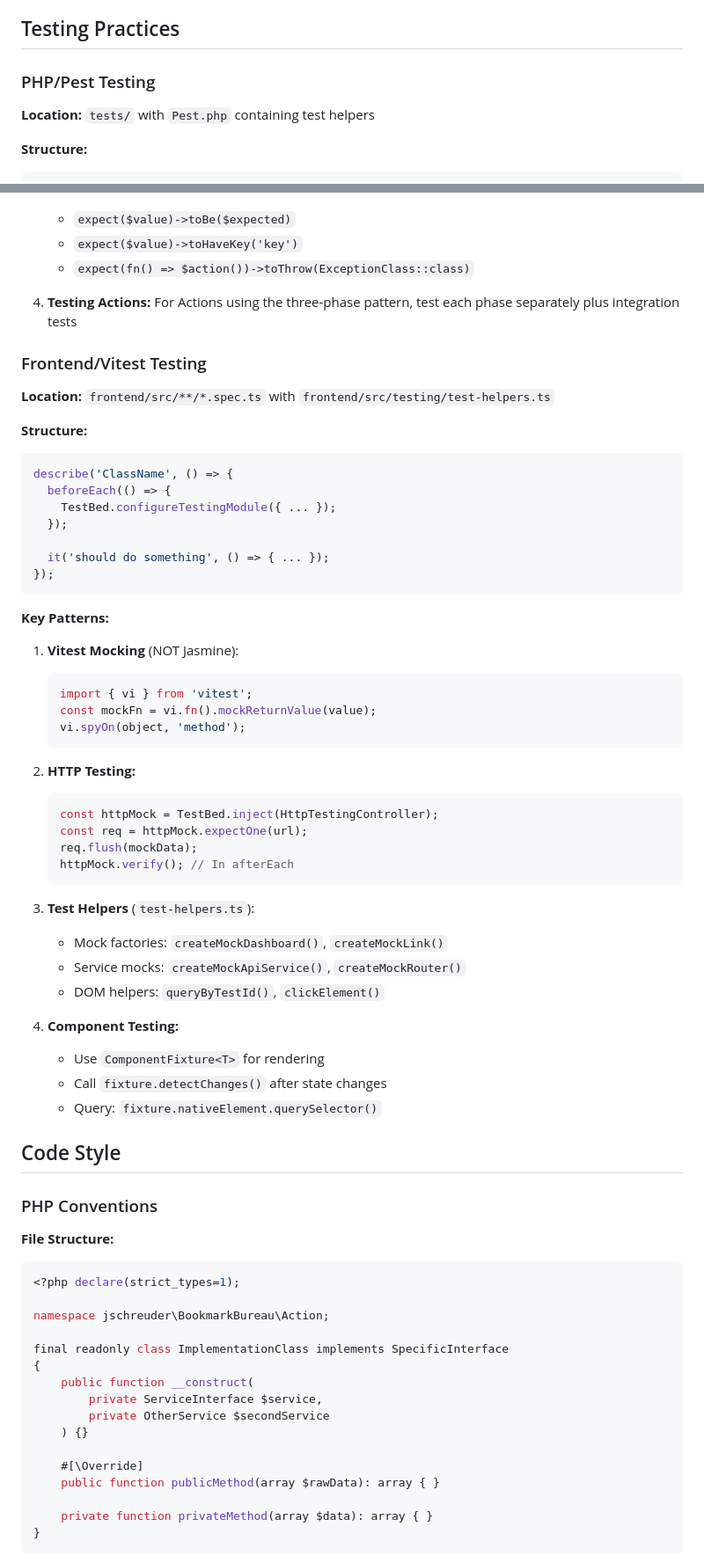
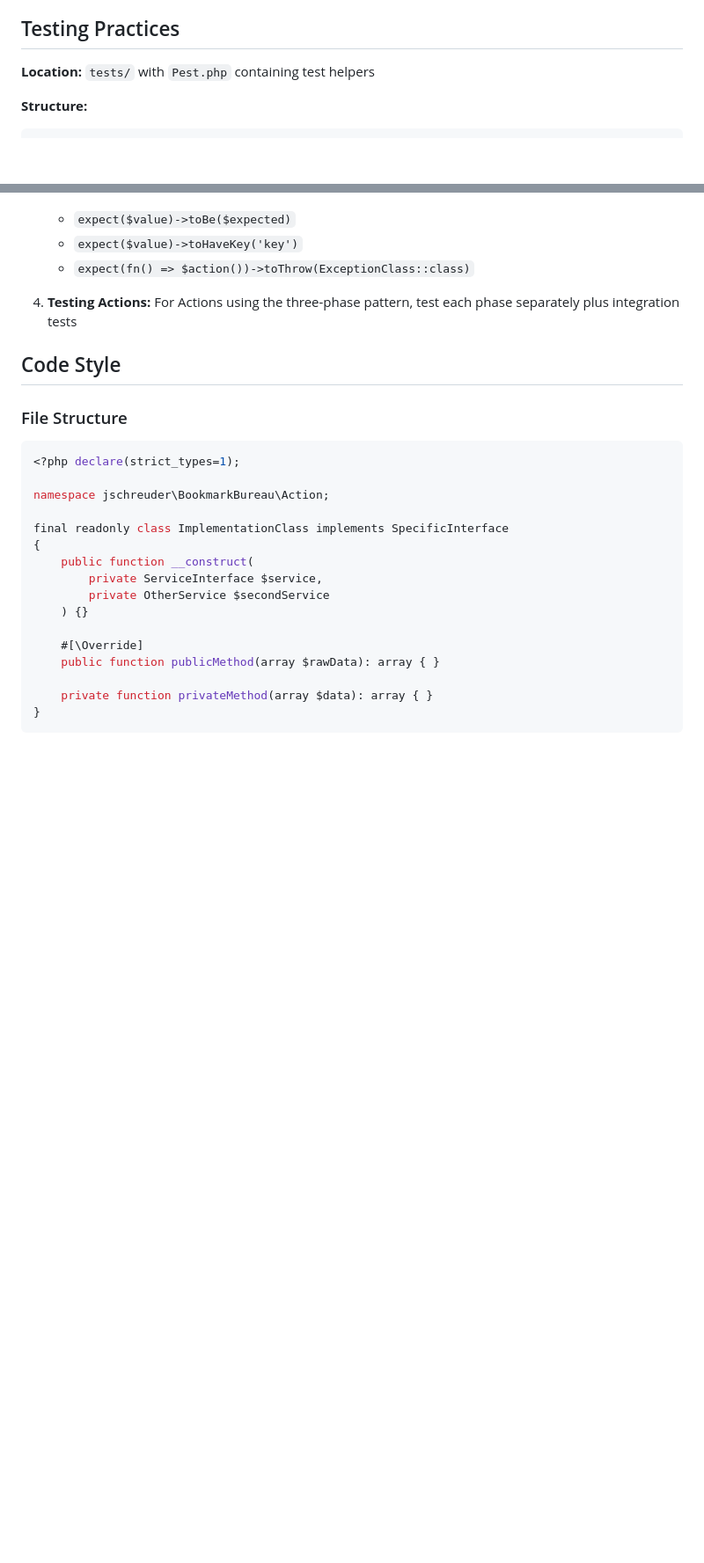
Before and after one commit to jschreuder/BookmarkBureau, a Markdown page: CLAUDE.md, 2 parts joined by grey strips. Shown at 88% size. Drawn GitHub-style; blank space fills up the shorter version.

````diff
--- a/CLAUDE.md
+++ b/CLAUDE.md
@@ -86,8 +68,6 @@ BookmarkBureau is a bookmark management application demonstrating clean architec
 - **Compile-Time Safety** - Middle-DI provides type-safe container (no string-based resolution)
 
 ## Testing Practices
-
-### PHP/Pest Testing
 
 **Location:** `tests/` with `Pest.php` containing test helpers
 
@@ -123,53 +103,9 @@ describe('ClassName', function () {
 
 4. **Testing Actions:** For Actions using the three-phase pattern, test each phase separately plus integration tests
 
-### Frontend/Vitest Testing
-
-**Location:** `frontend/src/**/*.spec.ts` with `frontend/src/testing/test-helpers.ts`
-
-**Structure:**
-```typescript
-describe('ClassName', () => {
-  beforeEach(() => {
-    TestBed.configureTestingModule({ ... });
-  });
-
-  it('should do something', () => { ... });
-});
-```
-
-**Key Patterns:**
-
-1. **Vitest Mocking** (NOT Jasmine):
-   ```typescript
-   import { vi } from 'vitest';
-   const mockFn = vi.fn().mockReturnValue(value);
-   vi.spyOn(object, 'method');
-   ```
-
-2. **HTTP Testing:**
-   ```typescript
-   const httpMock = TestBed.inject(HttpTestingController);
-   const req = httpMock.expectOne(url);
-   req.flush(mockData);
-   httpMock.verify(); // In afterEach
-   ```
-
-3. **Test Helpers** (`test-helpers.ts`):
-   - Mock factories: `createMockDashboard()`, `createMockLink()`
-   - Service mocks: `createMockApiService()`, `createMockRouter()`
-   - DOM helpers: `queryByTestId()`, `clickElement()`
-
-4. **Component Testing:**
-   - Use `ComponentFixture<T>` for rendering
-   - Call `fixture.detectChanges()` after state changes
-   - Query: `fixture.nativeElement.querySelector()`
-
 ## Code Style
 
-### PHP Conventions
-
-**File Structure:**
+### File Structure
 ```php
 <?php declare(strict_types=1);
 
````
Also changed, not shown: other parts of CLAUDE.md (+23 -84 lines), frontend/CLAUDE.md (added, +151 -0 lines).
